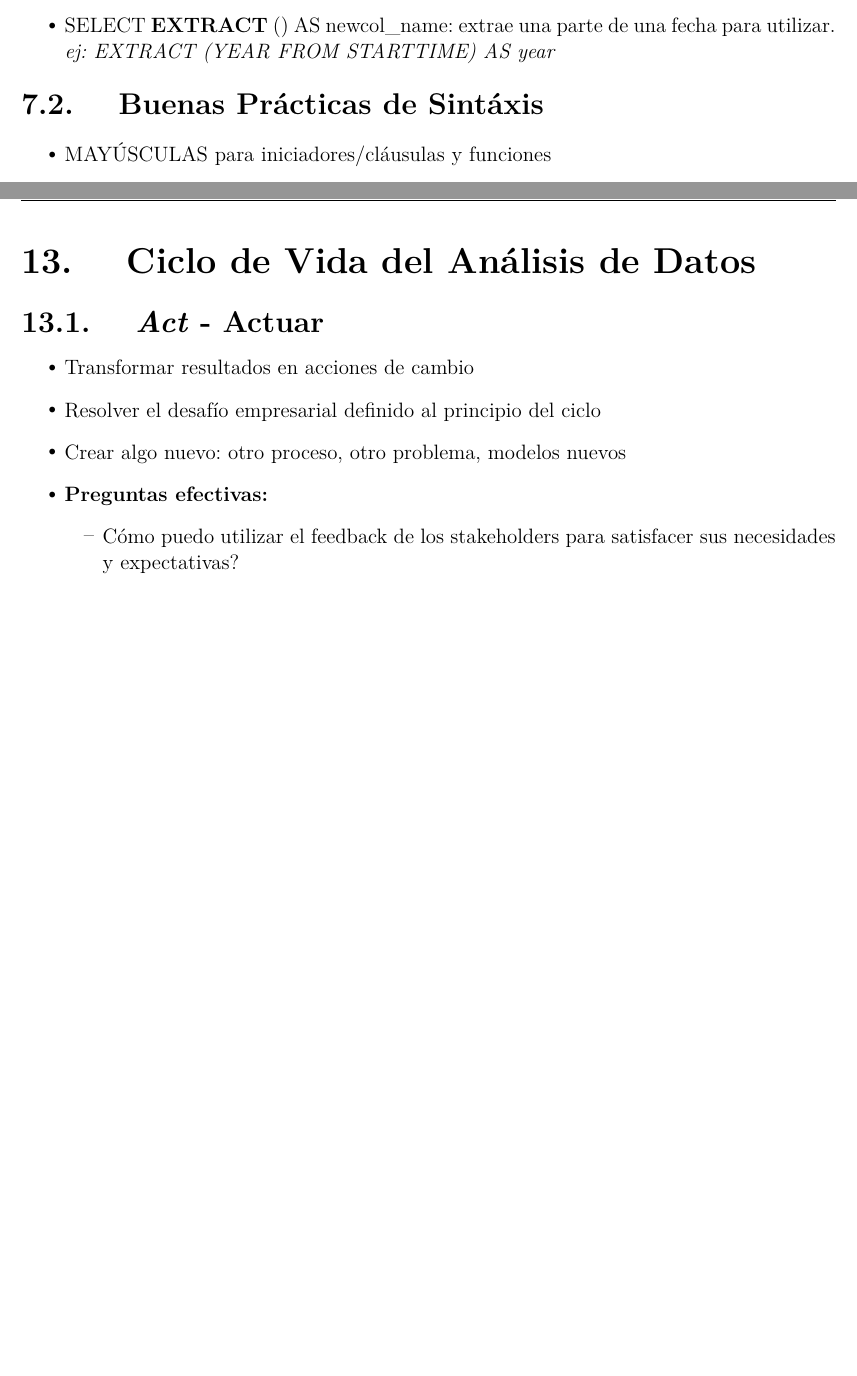
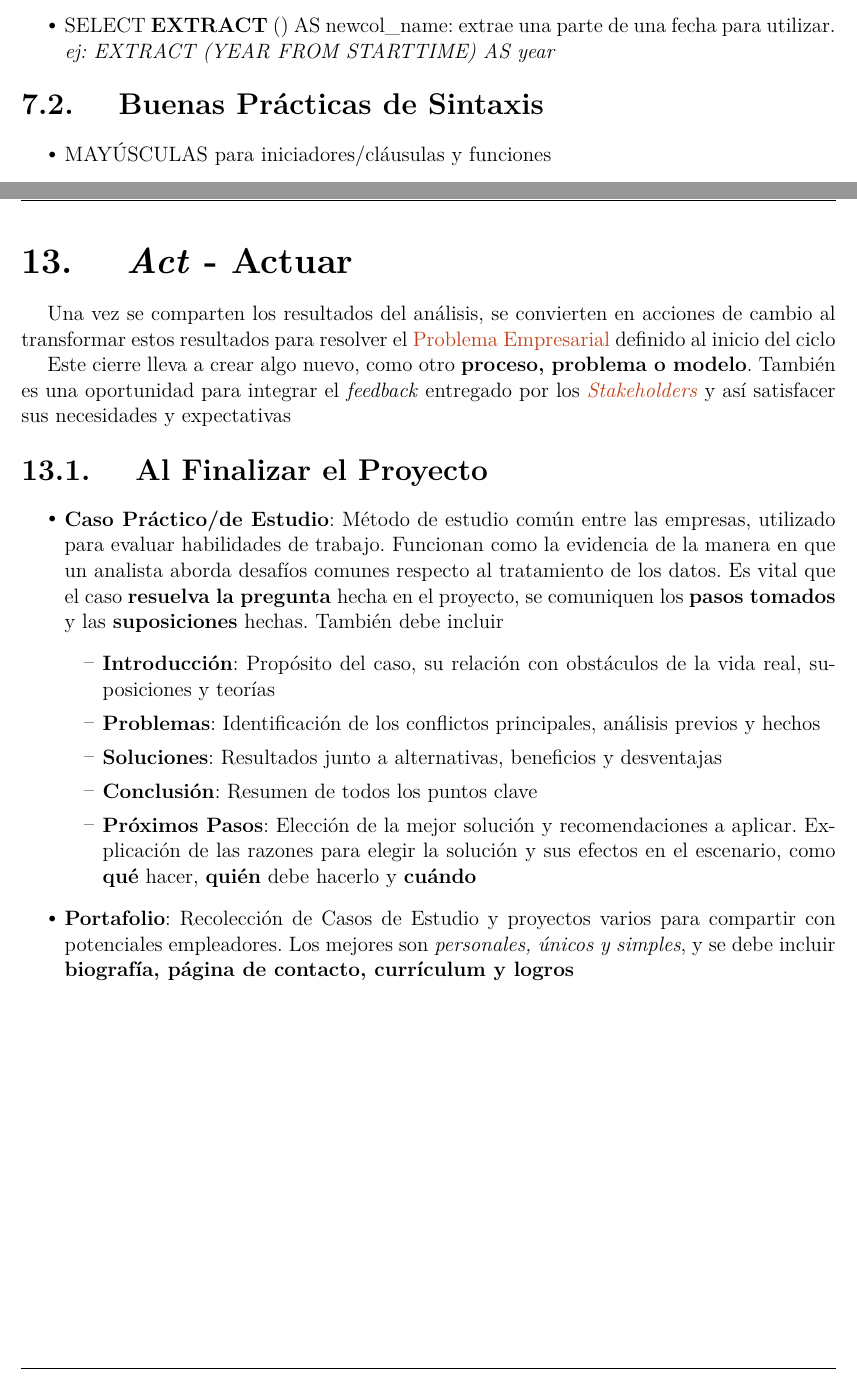
Before and after one commit to amb-costa/data_analysis, a LaTeX thesis (notes/main.tex, which reads notes/SQL.tex, notes/act.tex, notes/fases_add.tex): two parts of pages 25 and 41 of 44 before the commit and two parts of pages 25 and 41 of 45 after it, joined at a grey line, cut so that both start at the same text, the shorter picture padded with empty space. Compiled offline with pdfLaTeX; a missing font is replaced by an installed copy or a similar font; a LaTeX package or settings file that is missing is left out.

Commit message:
finished transcribing notes, editing next

```diff
--- a/notes/SQL.tex
+++ b/notes/SQL.tex
@@ -106,7 +106,7 @@ Acciones a llevar a cabo, generalmente se añaden en otras cláusulas para reali
 \end{itemize}
 
 
-\subsection{Buenas Prácticas de Sintáxis}
+\subsection{Buenas Prácticas de Sintaxis}
 \begin{itemize}
     \item {MAYÚSCULAS para iniciadores/cláusulas y funciones}
     \item {minúsculas para nombres de columnas. evitar mezclas}
--- /dev/null
+++ b/notes/act.tex
@@ -0,0 +1,21 @@
+\section{\textit{Act} - Actuar}
+Una vez se comparten los resultados del análisis, se convierten en acciones de cambio al transformar estos resultados para resolver el \gls{probemp} definido al inicio del ciclo
+
+Este cierre lleva a crear algo nuevo, como otro \textbf{proceso, problema o modelo}. También es una oportunidad para integrar el \textit{feedback} entregado por los \gls{stkhldrs} y así satisfacer sus necesidades y expectativas
+
+\subsection{Al Finalizar el Proyecto}
+\begin{itemize}
+    \item {\textbf{Caso Práctico/de Estudio}: Método de estudio común entre las empresas, utilizado para evaluar habilidades de trabajo. Funcionan como la evidencia de la manera en que un analista aborda desafíos comunes respecto al tratamiento de los datos. Es vital que el caso \textbf{resuelva la pregunta} hecha en el proyecto, se comuniquen los \textbf{pasos tomados} y las \textbf{suposiciones} hechas. También debe incluir
+    \begin{itemize}
+        \item {\textbf{Introducción}: Propósito del caso, su relación con obstáculos de la vida real, suposiciones y teorías}
+        \item {\textbf{Problemas}: Identificación de los conflictos principales, análisis previos y hechos}
+        \item {\textbf{Soluciones}: Resultados junto a alternativas, beneficios y desventajas}
+        \item {\textbf{Conclusión}: Resumen de todos los puntos clave}
+        \item {\textbf{Próximos Pasos}: Elección de la mejor solución y recomendaciones a aplicar. Explicación de las razones para elegir la solución y sus efectos en el escenario, como \textbf{qué} hacer, \textbf{quién} debe hacerlo y \textbf{cuándo}}
+    \end{itemize}}
+    \item {\textbf{Portafolio}: Recolección de Casos de Estudio y proyectos varios para compartir con potenciales empleadores. Los mejores son \textit{personales, únicos y simples}, y se debe incluir \textbf{biografía, página de contacto, currículum y logros}}
+\end{itemize}
+
+
+
+\newpage
--- a/notes/fases_add.tex
+++ /dev/null
@@ -1,20 +0,0 @@
-\section{Ciclo de Vida del Análisis de Datos}
-
-
-
-
-
-
-
-\subsection{\textit{Act} - Actuar}
-\begin{itemize}
-    \item {Transformar resultados en acciones de cambio}
-    \item {Resolver el desafío empresarial definido al principio del ciclo}
-    \item {Crear algo nuevo: otro proceso, otro problema, modelos nuevos}
-    \item {\textbf{Preguntas efectivas: }
-    \begin{itemize}
-        \item {Cómo puedo utilizar el feedback de los stakeholders para satisfacer sus necesidades y expectativas?}
-    \end{itemize}}
-\end{itemize}
-
-\newpage
```
Also changed, not shown: notes/main.tex (+1 -1 lines), notes/otros_f_add.tex (+42 -0 lines), 1 other file.
